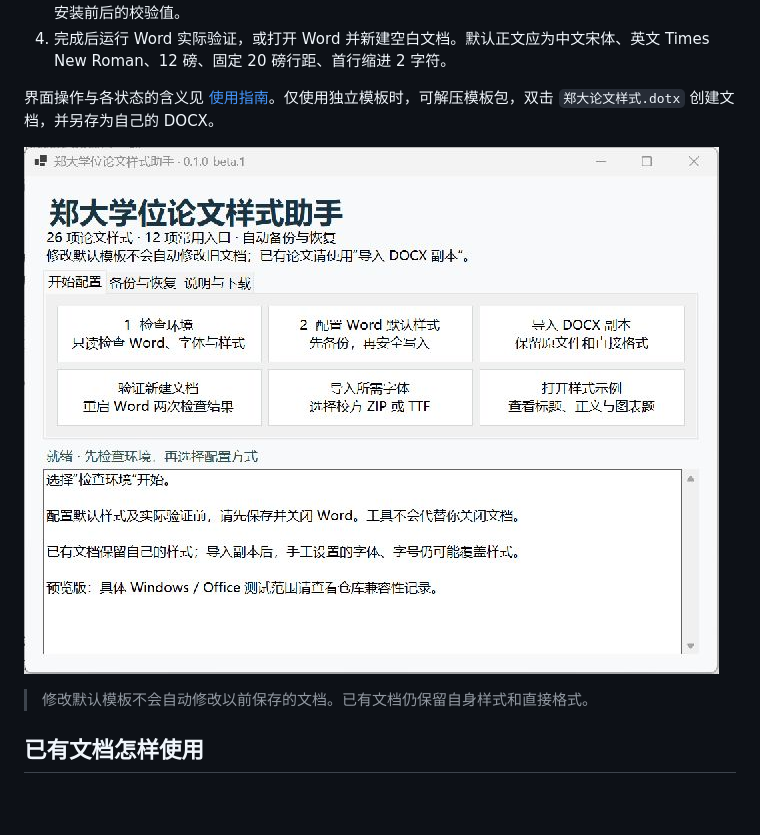
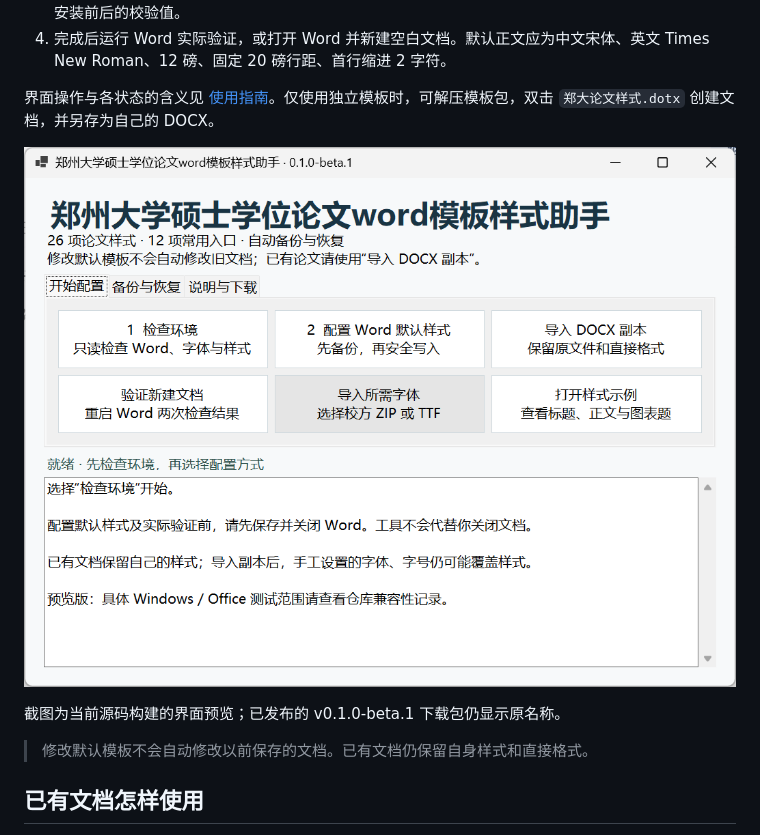
Before and after one commit to pancake-github/zzu-thesis-word-styles, a Markdown page: README.md, the part around the change. GitHub-like rendering; pictures changed too: docs/images/assistant-home.png; blank space fills up the shorter version.

```diff
--- a/README.md
+++ b/README.md
@@ -26,6 +26,8 @@
 界面操作与各状态的含义见 [使用指南](docs/使用指南.md)。仅使用独立模板时，可解压模板包，双击 `郑大论文样式.dotx` 创建文档，并另存为自己的 DOCX。
 
 ![中文助手首页](docs/images/assistant-home.png)
+
+截图为当前源码构建的界面预览；已发布的 v0.1.0-beta.1 下载包仍显示原名称。
 
 > 修改默认模板不会自动修改以前保存的文档。已有文档仍保留自身样式和直接格式。
 
```
Also changed, not shown: docs/使用指南.md (+2 -0 lines).
